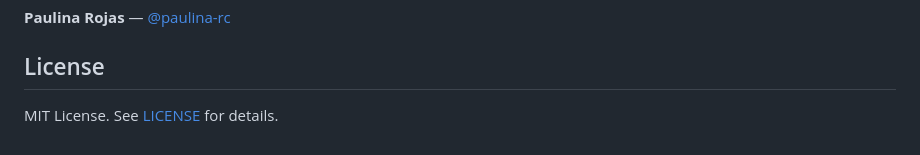
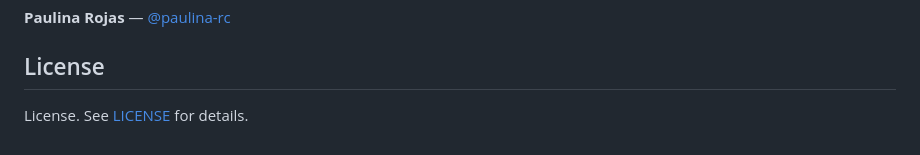
Before and after one commit to paulina-rc/Santa-Clara-fishing-shop, a Markdown page: README.md, the part around the change. Drawn GitHub-style.

Commit message:
Update license section formatting in README

```diff
--- a/README.md
+++ b/README.md
@@ -72,5 +72,4 @@ categorias ──< subcategorias
 **Paulina Rojas** — [@paulina-rc](https://github.com/paulina-rc)
 
 ## License
-
-MIT License. See [LICENSE](LICENSE) for details.
+License. See [LICENSE](LICENSE) for details.
```
